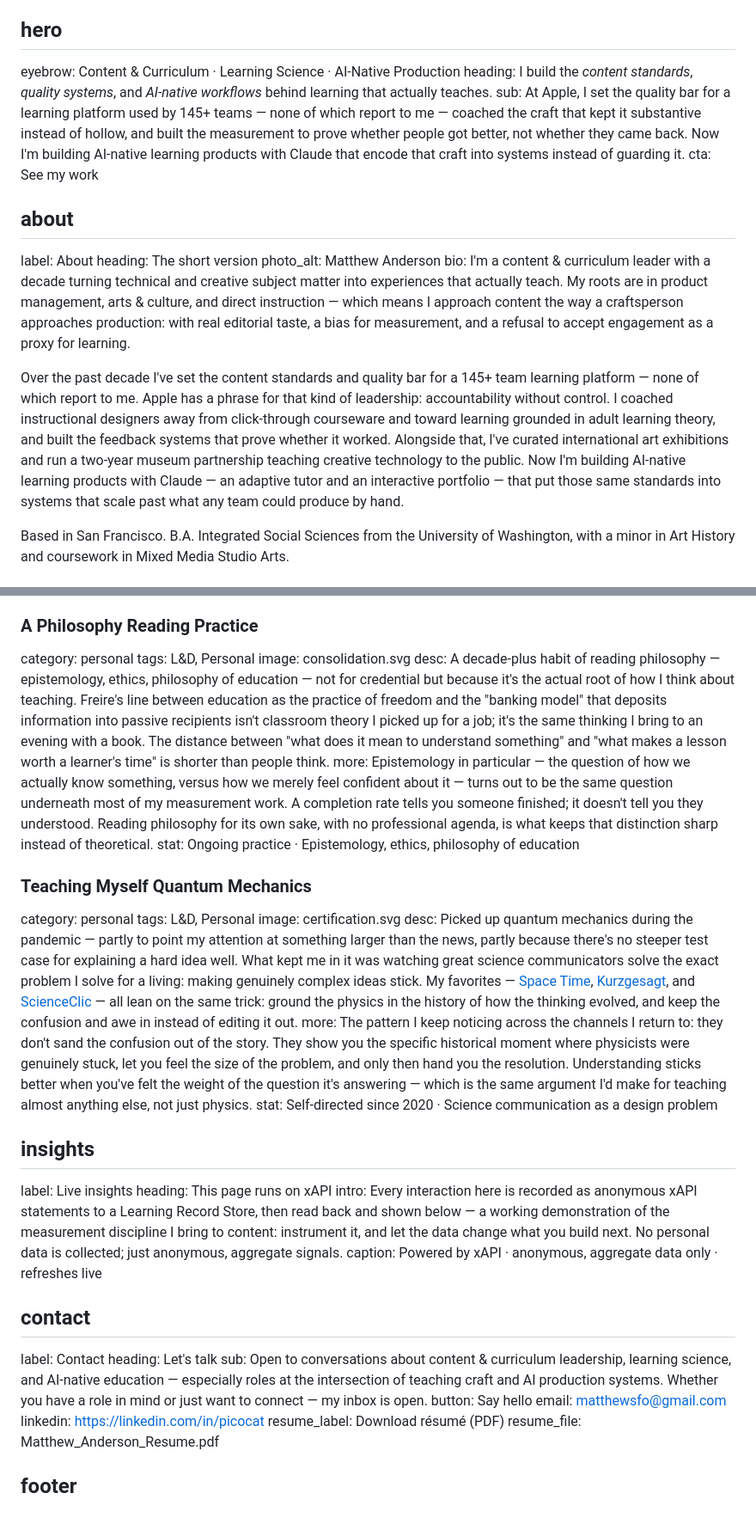
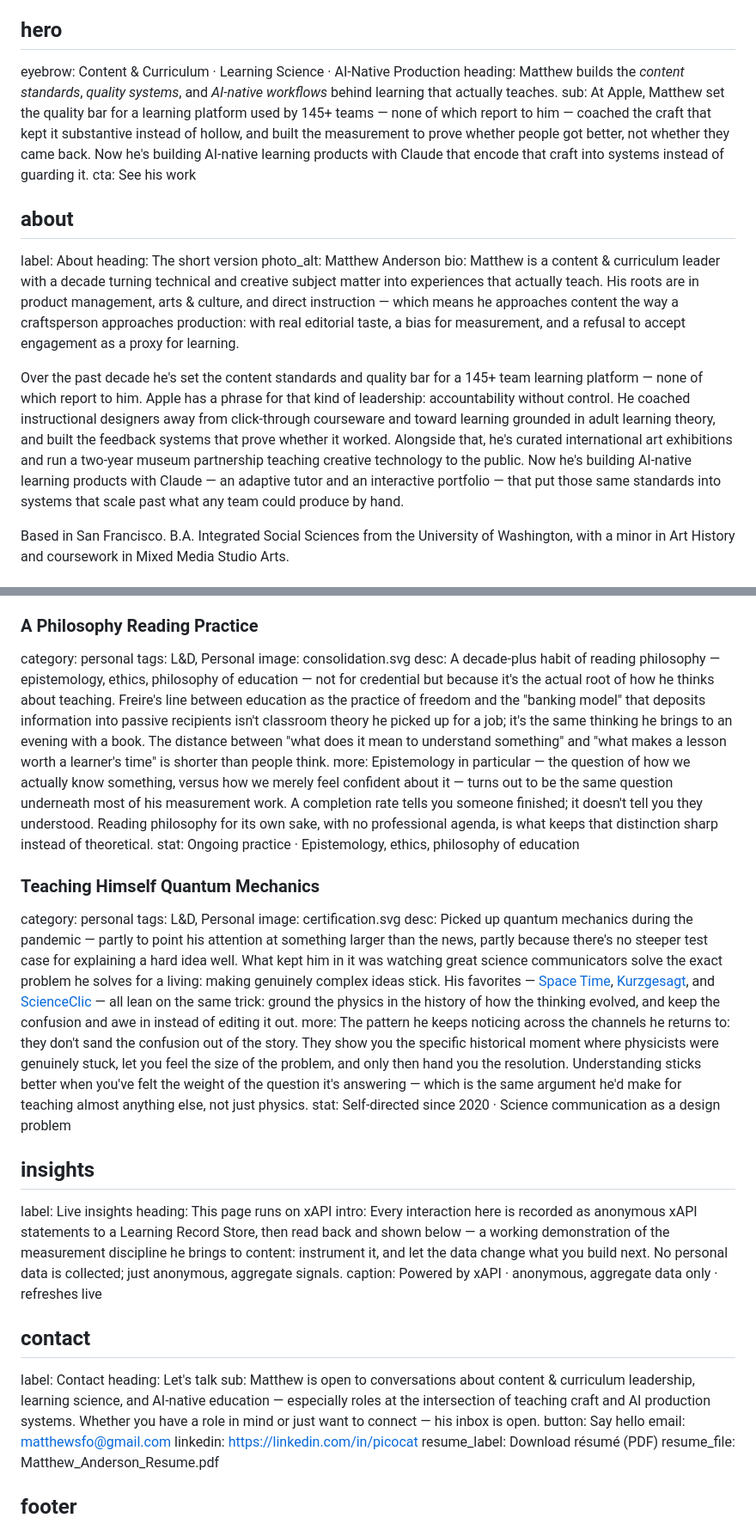
Before and after one commit to bebaboba/learn-matthew, a Markdown page: content.md, 2 parts joined by grey strips. Shown at 86% size. GitHub-like rendering.

Commit message:
Rewrite site copy from first-person to third-person
The site was written in Matthew's own voice; switches every narrative
line to talk about him instead, so the copy reads as a portfolio
about him rather than something he wrote about himself.

```diff
--- a/content.md
+++ b/content.md
@@ -20,17 +20,17 @@ contact: Contact
 
 ## hero
 eyebrow: Content & Curriculum · Learning Science · AI-Native Production
-heading: I build the *content standards*, *quality systems*, and *AI-native workflows* behind learning that actually teaches.
-sub: At Apple, I set the quality bar for a learning platform used by 145+ teams — none of which report to me — coached the craft that kept it substantive instead of hollow, and built the measurement to prove whether people got better, not whether they came back. Now I'm building AI-native learning products with Claude that encode that craft into systems instead of guarding it.
-cta: See my work
+heading: Matthew builds the *content standards*, *quality systems*, and *AI-native workflows* behind learning that actually teaches.
+sub: At Apple, Matthew set the quality bar for a learning platform used by 145+ teams — none of which report to him — coached the craft that kept it substantive instead of hollow, and built the measurement to prove whether people got better, not whether they came back. Now he's building AI-native learning products with Claude that encode that craft into systems instead of guarding it.
+cta: See his work
 
 ## about
 label: About
 heading: The short version
 photo_alt: Matthew Anderson
-bio: I'm a content & curriculum leader with a decade turning technical and creative subject matter into experiences that actually teach. My roots are in product management, arts & culture, and direct instruction — which means I approach content the way a craftsperson approaches production: with real editorial taste, a bias for measurement, and a refusal to accept engagement as a proxy for learning.
+bio: Matthew is a content & curriculum leader with a decade turning technical and creative subject matter into experiences that actually teach. His roots are in product management, arts & culture, and direct instruction — which means he approaches content the way a craftsperson approaches production: with real editorial taste, a bias for measurement, and a refusal to accept engagement as a proxy for learning.
 
-Over the past decade I've set the content standards and quality bar for a 145+ team learning platform — none of which report to me. Apple has a phrase for that kind of leadership: accountability without control. I coached instructional designers away from click-through courseware and toward learning grounded in adult learning theory, and built the feedback systems that prove whether it worked. Alongside that, I've curated international art exhibitions and run a two-year museum partnership teaching creative technology to the public. Now I'm building AI-native learning products with Claude — an adaptive tutor and an interactive portfolio — that put those same standards into systems that scale past what any team could produce by hand.
+Over the past decade he's set the content standards and quality bar for a 145+ team learning platform — none of which report to him. Apple has a phrase for that kind of leadership: accountability without control. He coached instructional designers away from click-through courseware and toward learning grounded in adult learning theory, and built the feedback systems that prove whether it worked. Alongside that, he's curated international art exhibitions and run a two-year museum partnership teaching creative technology to the public. Now he's building AI-native learning products with Claude — an adaptive tutor and an interactive portfolio — that put those same standards into systems that scale past what any team could produce by hand.
 
 Based in San Francisco. B.A. Integrated Social Sciences from the University of Washington, with a minor in Art History and coursework in Mixed Media Studio Arts.
 
@@ -116,27 +116,27 @@ stat: 2-year external partnership · Public audience · Cross-format teaching
 category: personal
 tags: L&D, Personal
 image: consolidation.svg
-desc: A decade-plus habit of reading philosophy — epistemology, ethics, philosophy of education — not for credential but because it's the actual root of how I think about teaching. Freire's line between education as the practice of freedom and the "banking model" that deposits information into passive recipients isn't classroom theory I picked up for a job; it's the same thinking I bring to an evening with a book. The distance between "what does it mean to understand something" and "what makes a lesson worth a learner's time" is shorter than people think.
-more: Epistemology in particular — the question of how we actually know something, versus how we merely feel confident about it — turns out to be the same question underneath most of my measurement work. A completion rate tells you someone finished; it doesn't tell you they understood. Reading philosophy for its own sake, with no professional agenda, is what keeps that distinction sharp instead of theoretical.
+desc: A decade-plus habit of reading philosophy — epistemology, ethics, philosophy of education — not for credential but because it's the actual root of how he thinks about teaching. Freire's line between education as the practice of freedom and the "banking model" that deposits information into passive recipients isn't classroom theory he picked up for a job; it's the same thinking he brings to an evening with a book. The distance between "what does it mean to understand something" and "what makes a lesson worth a learner's time" is shorter than people think.
+more: Epistemology in particular — the question of how we actually know something, versus how we merely feel confident about it — turns out to be the same question underneath most of his measurement work. A completion rate tells you someone finished; it doesn't tell you they understood. Reading philosophy for its own sake, with no professional agenda, is what keeps that distinction sharp instead of theoretical.
 stat: Ongoing practice · Epistemology, ethics, philosophy of education
-### Teaching Myself Quantum Mechanics
+### Teaching Himself Quantum Mechanics
 category: personal
 tags: L&D, Personal
 image: certification.svg
-desc: Picked up quantum mechanics during the pandemic — partly to point my attention at something larger than the news, partly because there's no steeper test case for explaining a hard idea well. What kept me in it was watching great science communicators solve the exact problem I solve for a living: making genuinely complex ideas stick. My favorites — [Space Time](https://www.youtube.com/c/pbsspacetime), [Kurzgesagt](https://www.youtube.com/channel/UCsXVk37bltHxD1rDPwtNM8Q), and [ScienceClic](https://www.youtube.com/@ScienceClicEN) — all lean on the same trick: ground the physics in the history of how the thinking evolved, and keep the confusion and awe in instead of editing it out.
-more: The pattern I keep noticing across the channels I return to: they don't sand the confusion out of the story. They show you the specific historical moment where physicists were genuinely stuck, let you feel the size of the problem, and only then hand you the resolution. Understanding sticks better when you've felt the weight of the question it's answering — which is the same argument I'd make for teaching almost anything else, not just physics.
+desc: Picked up quantum mechanics during the pandemic — partly to point his attention at something larger than the news, partly because there's no steeper test case for explaining a hard idea well. What kept him in it was watching great science communicators solve the exact problem he solves for a living: making genuinely complex ideas stick. His favorites — [Space Time](https://www.youtube.com/c/pbsspacetime), [Kurzgesagt](https://www.youtube.com/channel/UCsXVk37bltHxD1rDPwtNM8Q), and [ScienceClic](https://www.youtube.com/@ScienceClicEN) — all lean on the same trick: ground the physics in the history of how the thinking evolved, and keep the confusion and awe in instead of editing it out.
+more: The pattern he keeps noticing across the channels he returns to: they don't sand the confusion out of the story. They show you the specific historical moment where physicists were genuinely stuck, let you feel the size of the problem, and only then hand you the resolution. Understanding sticks better when you've felt the weight of the question it's answering — which is the same argument he'd make for teaching almost anything else, not just physics.
 stat: Self-directed since 2020 · Science communication as a design problem
 
 ## insights
 label: Live insights
 heading: This page runs on xAPI
-intro: Every interaction here is recorded as anonymous xAPI statements to a Learning Record Store, then read back and shown below — a working demonstration of the measurement discipline I bring to content: instrument it, and let the data change what you build next. No personal data is collected; just anonymous, aggregate signals.
+intro: Every interaction here is recorded as anonymous xAPI statements to a Learning Record Store, then read back and shown below — a working demonstration of the measurement discipline he brings to content: instrument it, and let the data change what you build next. No personal data is collected; just anonymous, aggregate signals.
 caption: Powered by xAPI · anonymous, aggregate data only · refreshes live
 
 ## contact
 label: Contact
 heading: Let's talk
-sub: Open to conversations about content & curriculum leadership, learning science, and AI-native education — especially roles at the intersection of teaching craft and AI production systems. Whether you have a role in mind or just want to connect — my inbox is open.
+sub: Matthew is open to conversations about content & curriculum leadership, learning science, and AI-native education — especially roles at the intersection of teaching craft and AI production systems. Whether you have a role in mind or just want to connect — his inbox is open.
 button: Say hello
 email: matthewsfo@gmail.com
 linkedin: https://linkedin.com/in/picocat
```
Also changed, not shown: other parts of content.md (+6 -6 lines).
